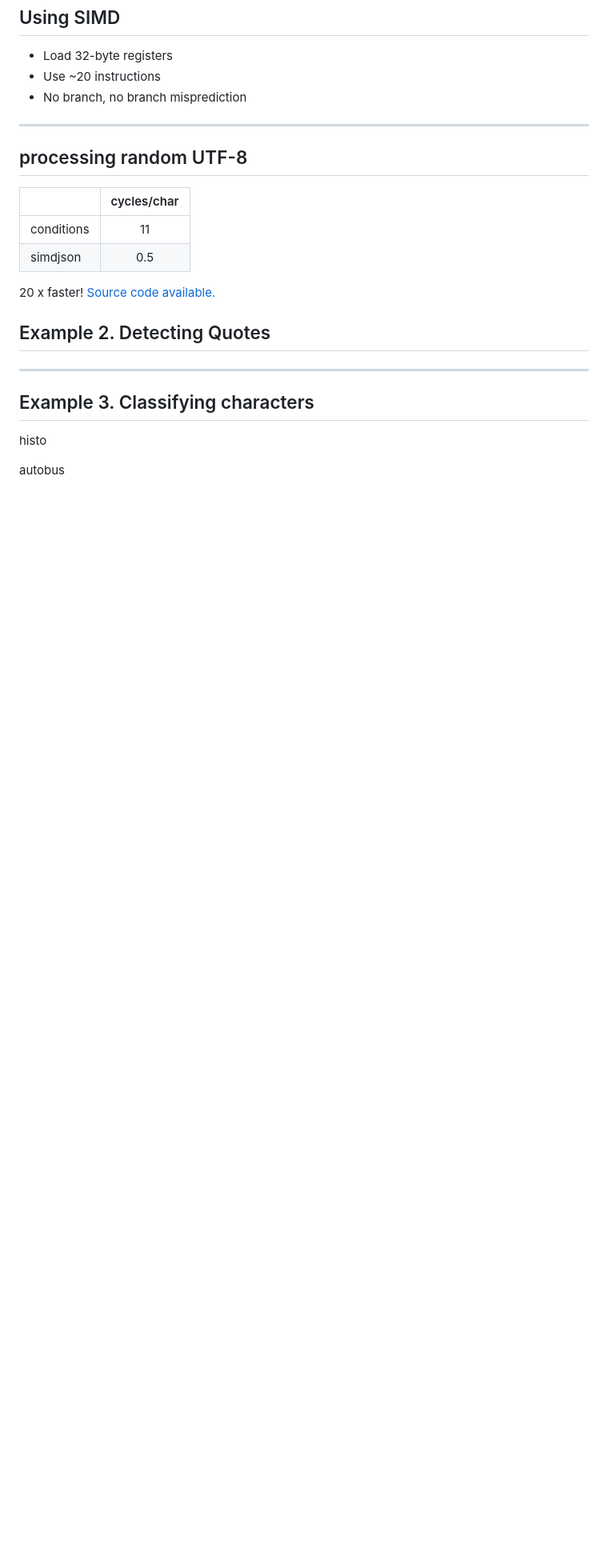
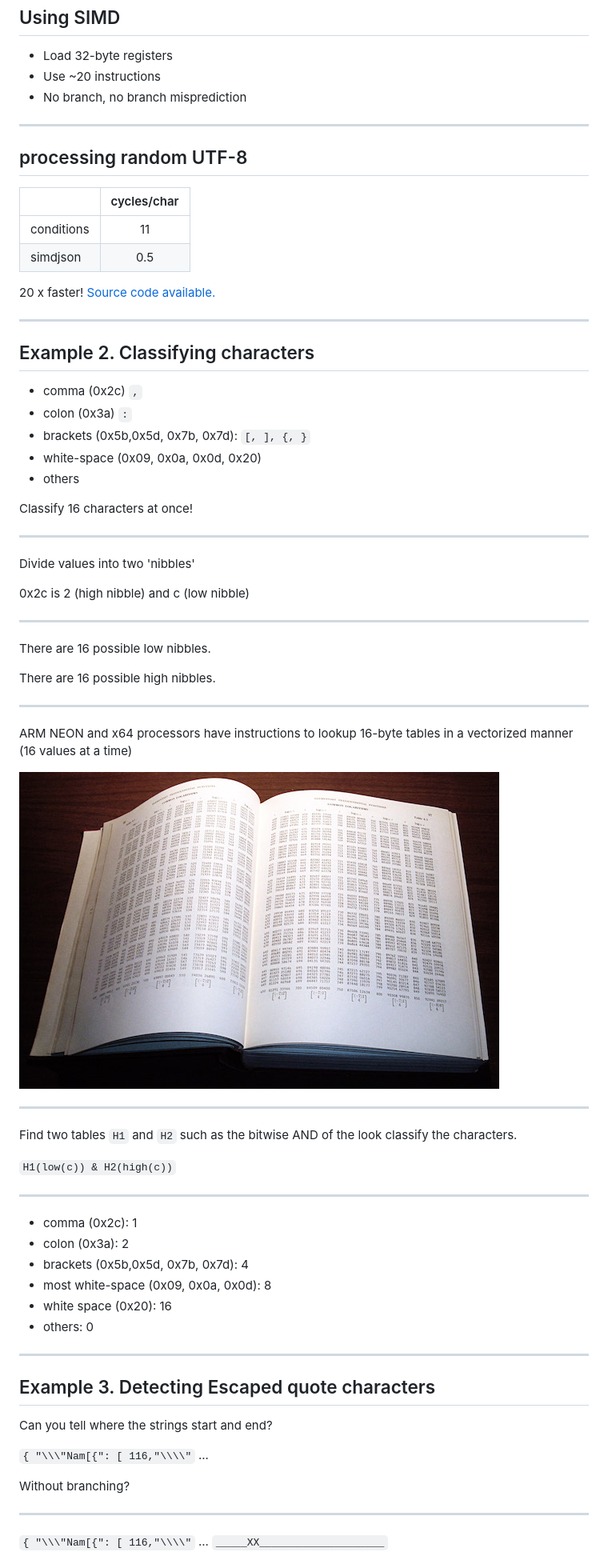
Before and after one commit to lemire/talks, a Markdown page: 2019/qcon2019.md, the part around one of its changes. Shown at 80% size. GitHub-like rendering; pictures changed too: 2019/lookup.jpg (added); blank space fills up the shorter version.

```diff
--- a/2019/qcon2019.md
+++ b/2019/qcon2019.md
@@ -362,14 +356,66 @@ Only 1.1 M valid UTF-8 code points
 
 20 x faster! [Source code available.](https://github.com/lemire/fastvalidate-utf-8)
 
-## Example 2. Detecting Quotes
+
+---
+
+## Example 2. Classifying characters
+
+- comma (0x2c) `,`
+- colon (0x3a) `:`
+- brackets (0x5b,0x5d, 0x7b, 0x7d): `[, ], {, }`
+- white-space (0x09, 0x0a, 0x0d, 0x20)
+- others
+
+Classify 16 characters at once!
+
+---
+
+Divide  values into two 'nibbles'
+
+0x2c is 2 (high nibble) and c (low nibble)
+
+---
+
+There are 16 possible low nibbles.
+
+There are 16 possible high nibbles.
 
 
 ---
 
-## Example 3. Classifying characters
+ARM NEON and x64 processors have instructions to lookup 16-byte tables in a vectorized manner (16 values at a time)
+
+![](lookup.jpg)
+
+---
+
+Find two tables `H1` and `H2` such as the bitwise AND of the look classify the characters.
+
+`H1(low(c)) & H2(high(c))`
+
+---
 
 
-histo
+- comma (0x2c): 1
+- colon (0x3a): 2
+- brackets (0x5b,0x5d, 0x7b, 0x7d): 4
+- most white-space (0x09, 0x0a, 0x0d): 8
+- white space (0x20): 16
+- others: 0
 
-autobus
+---
+
+## Example 3. Detecting Escaped quote characters
+
+Can you tell where the strings start and end?
+
+`{ "\\\"Nam[{": [ 116,"\\\\"` ...
+
+Without branching?
+
+
+---
+`{ "\\\"Nam[{": [ 116,"\\\\"` ...
+`_____XX____________________`
+
```
Also changed, not shown: other parts of 2019/qcon2019.md (+94 -48 lines), 2019/dispatch.jpg (added), 2019/tape.jpg (added), 1 other file.
